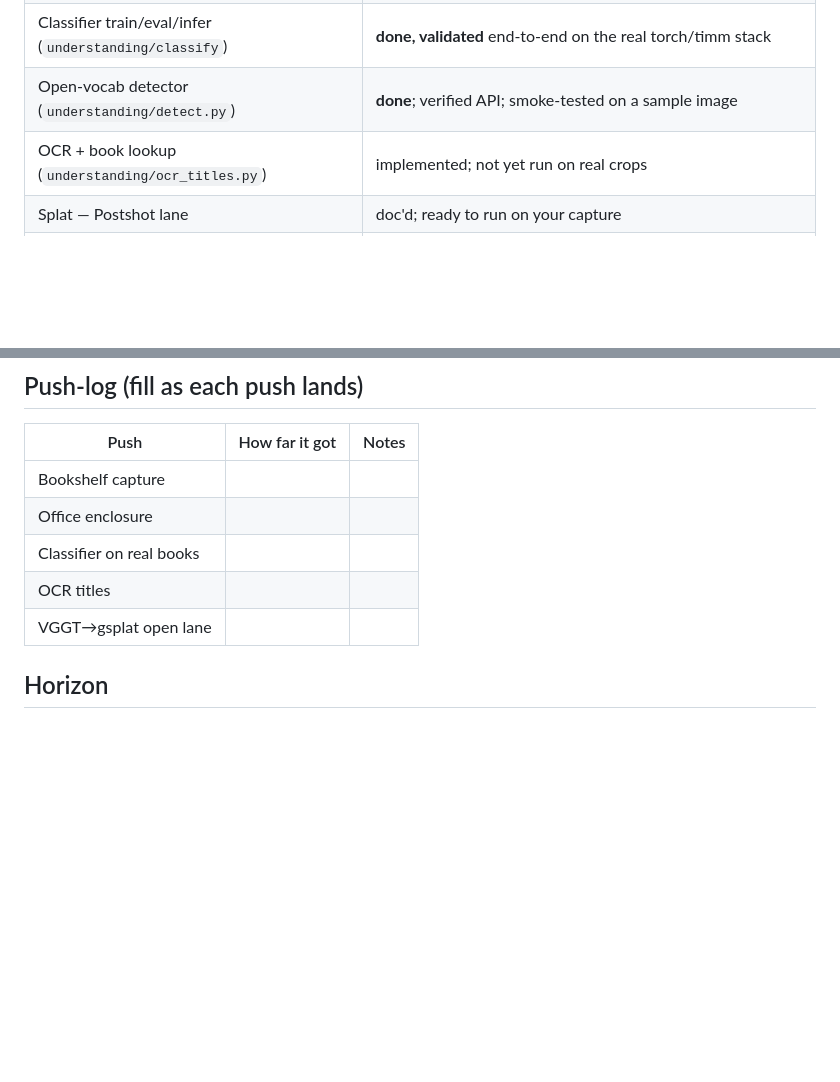
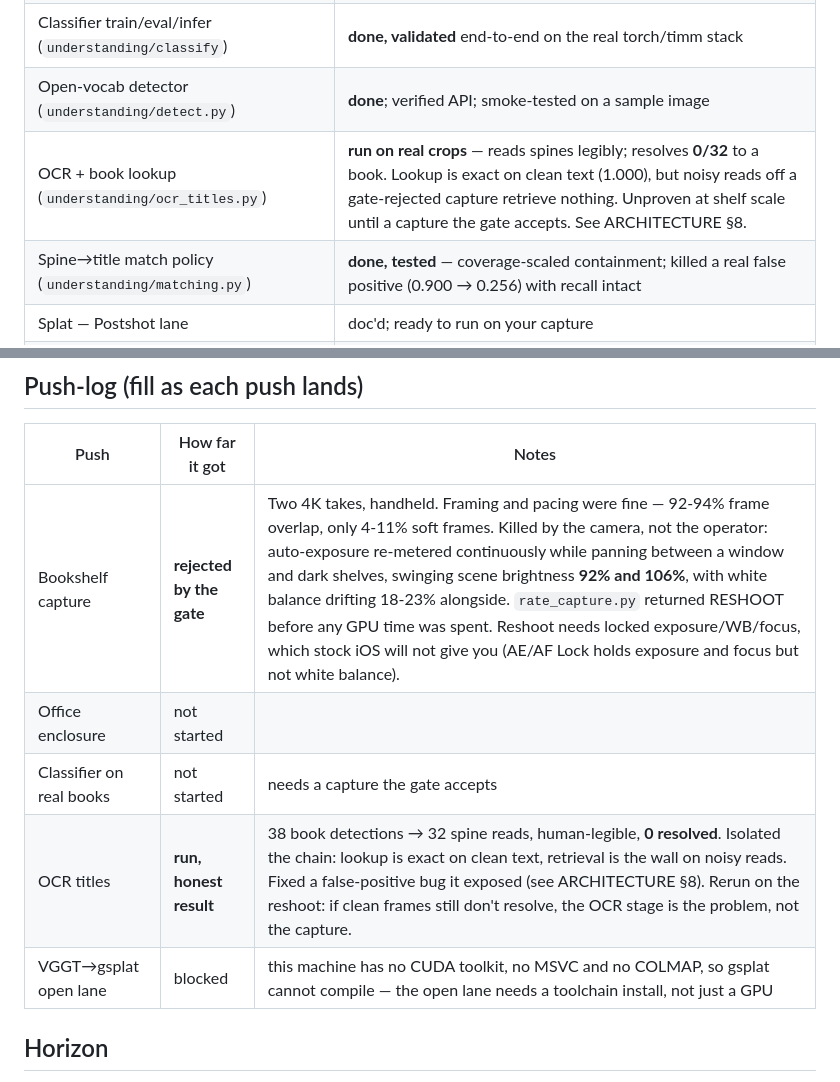
Before and after one commit to JMF88/spatial-capture, a Markdown page: ROADMAP.md, 2 parts joined by grey strips. Rendered like a GitHub page; blank space fills up the shorter version.

```diff
--- a/ROADMAP.md
+++ b/ROADMAP.md
@@ -12,7 +12,8 @@ and where it heads. It doubles as the honest scope statement for the repo.
 | Frame extraction (`pipeline/01`) | **done, validated** on synthetic video |
 | Classifier train/eval/infer (`understanding/classify`) | **done, validated** end-to-end on the real torch/timm stack |
 | Open-vocab detector (`understanding/detect.py`) | **done**; verified API; smoke-tested on a sample image |
-| OCR + book lookup (`understanding/ocr_titles.py`) | implemented; not yet run on real crops |
+| OCR + book lookup (`understanding/ocr_titles.py`) | **run on real crops** — reads spines legibly; resolves **0/32** to a book. Lookup is exact on clean text (1.000), but noisy reads off a gate-rejected capture retrieve nothing. Unproven at shelf scale until a capture the gate accepts. See ARCHITECTURE §8. |
+| Spine→title match policy (`understanding/matching.py`) | **done, tested** — coverage-scaled containment; killed a real false positive (0.900 → 0.256) with recall intact |
 | Splat — Postshot lane | doc'd; ready to run on your capture |
 | Splat — open lane (VGGT→gsplat) | scripted + documented; CUDA build, run after the demo is safe |
 | Queryable web viewer (`docs/viewer`) | **done, verified headless** — orbit + measure + search→3D highlight |
@@ -44,11 +45,11 @@ _(Kept current as milestones land.)_
 
 | Push | How far it got | Notes |
 |---|---|---|
-| Bookshelf capture | | |
-| Office enclosure | | |
-| Classifier on real books | | |
-| OCR titles | | |
-| VGGT→gsplat open lane | | |
+| Bookshelf capture | **rejected by the gate** | Two 4K takes, handheld. Framing and pacing were fine — 92-94% frame overlap, only 4-11% soft frames. Killed by the camera, not the operator: auto-exposure re-metered continuously while panning between a window and dark shelves, swinging scene brightness **92% and 106%**, with white balance drifting 18-23% alongside. `rate_capture.py` returned RESHOOT before any GPU time was spent. Reshoot needs locked exposure/WB/focus, which stock iOS will not give you (AE/AF Lock holds exposure and focus but not white balance). |
+| Office enclosure | not started | |
+| Classifier on real books | not started | needs a capture the gate accepts |
+| OCR titles | **run, honest result** | 38 book detections → 32 spine reads, human-legible, **0 resolved**. Isolated the chain: lookup is exact on clean text, retrieval is the wall on noisy reads. Fixed a false-positive bug it exposed (see ARCHITECTURE §8). Rerun on the reshoot: if clean frames still don't resolve, the OCR stage is the problem, not the capture. |
+| VGGT→gsplat open lane | blocked | this machine has no CUDA toolkit, no MSVC and no COLMAP, so gsplat cannot compile — the open lane needs a toolchain install, not just a GPU |
 
 ## Horizon
 
```
Also changed, not shown: ARCHITECTURE.md (+25 -5 lines).
